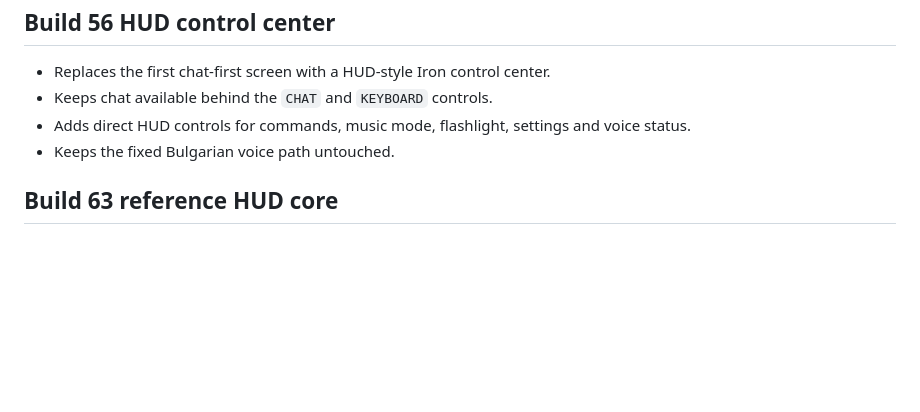
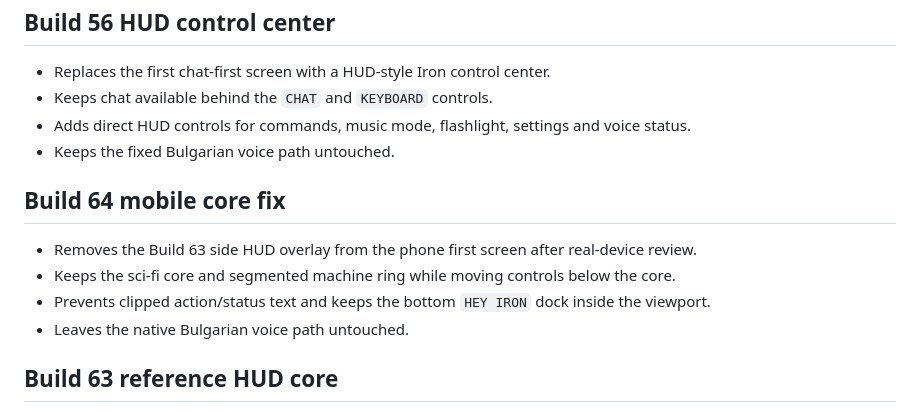
Before and after one commit to dimitrovmilan64-alt/iron-music-420-ai, a Markdown page: CHANGELOG_V340_SINGLE_CHAT_VOICE_CORE.md, the part around the change. Rendered like a GitHub page; blank space fills up the shorter version.

Commit message:
Build 64 mobile core fix: CHANGELOG_V340_SINGLE_CHAT_VOICE_CORE.md

```diff
--- a/CHANGELOG_V340_SINGLE_CHAT_VOICE_CORE.md
+++ b/CHANGELOG_V340_SINGLE_CHAT_VOICE_CORE.md
@@ -96,6 +96,13 @@
 - Keeps the fixed Bulgarian voice path untouched.
 
 
+## Build 64 mobile core fix
+
+- Removes the Build 63 side HUD overlay from the phone first screen after real-device review.
+- Keeps the sci-fi core and segmented machine ring while moving controls below the core.
+- Prevents clipped action/status text and keeps the bottom `HEY IRON` dock inside the viewport.
+- Leaves the native Bulgarian voice path untouched.
+
 ## Build 63 reference HUD core
 
 - Rebuilds the first screen to match the supplied sci-fi HUD references more closely.
```
